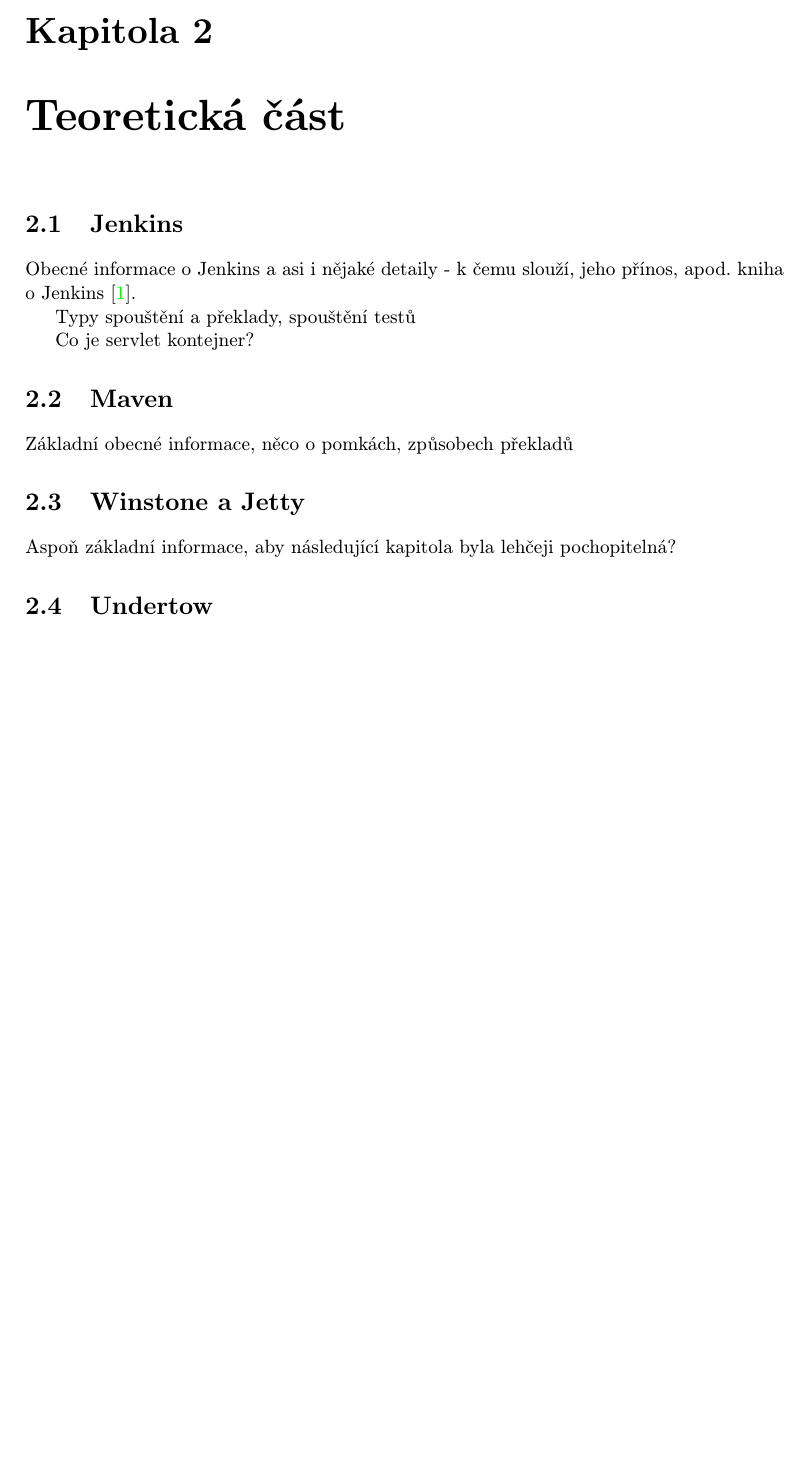
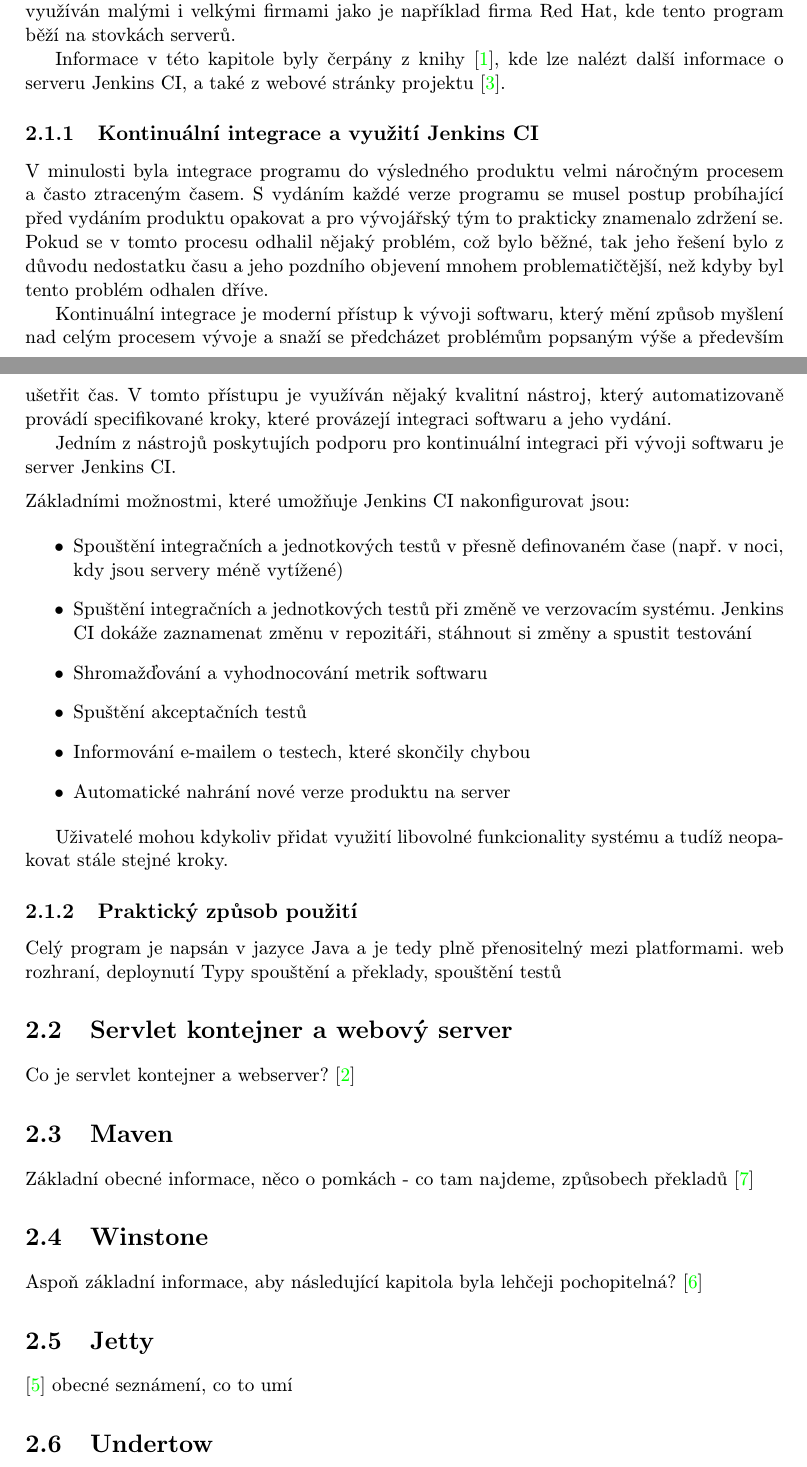
Before and after one commit to jbartece/undertow4jenkins, a LaTeX thesis (thesis/tex/projekt.tex, which reads thesis/tex/obsah.tex): part of page 7 of 11 before the commit and two parts of pages 7 and 8 of 11 after it, the two joined at a grey line, cut at the place of the change, the shorter picture padded with empty space. Compiled offline with pdfLaTeX.

Commit message:
Create a part of section about Jenkins, add literature

```diff
--- a/thesis/tex/obsah.tex
+++ b/thesis/tex/obsah.tex
@@ -37,5 +42 @@
 
-\chapter{Teoretická část}
-    \section {Jenkins}
-        Obecné informace o Jenkins a asi i nějaké detaily - k čemu slouží, jeho přínos, apod.
-        kniha o Jenkins \cite{JenkinsBook}.
@@ -42,2 +47 @@
 
-        Typy spouštění a překlady, spouštění testů
@@ -44,13 +51,58 @@
 
-        Co je servlet kontejner?
+    \section {Jenkins CI} \label{jenkins}
+        Jenkins CI je open source nástroj pro kontinuální integraci softwaru.
+        Je velmi populární a využíván malými i velkými firmami jako je například firma Red Hat, kde tento program běží na stovkách serverů.
 
-    \section{Maven}
-        Základní obecné informace, něco o pomkách, způsobech překladů
+        Informace v této kapitole byly čerpány z knihy \cite{jenkinsBook}, kde lze nalézt další informace o serveru Jenkins CI,
+        a také z webové stránky projektu \cite{jenkinsWeb}.
 
-    \section{Winstone a Jetty}
+        \subsection{Kontinuální integrace a využití Jenkins CI}
+            V minulosti byla integrace programu do výsledného produktu velmi náročným procesem a často ztraceným časem.
+            S vydáním každé verze programu se musel postup probíhající před vydáním produktu opakovat a pro vývojářský tým
+            to prakticky znamenalo zdržení se. Pokud se v tomto procesu odhalil nějaký problém, což bylo běžné,
+            tak jeho řešení bylo z důvodu nedostatku času a jeho pozdního objevení mnohem problematičtější,
+            než kdyby byl tento problém odhalen dříve.
+
+            Kontinuální integrace je moderní přístup k vývoji softwaru, který mění způsob myšlení nad celým procesem vývoje
+            a snaží se předcházet problémům popsaným výše a především ušetřit čas. V tomto přístupu je využíván nějaký
+            kvalitní nástroj, který automatizovaně provádí specifikované kroky, které provázejí integraci softwaru a jeho vydání.
+
+            Jedním z nástrojů poskytujích podporu pro kontinuální integraci při vývoji softwaru je
+            server Jenkins CI.
+
+            \medskip \noindent Základními možnostmi, které umožňuje Jenkins CI nakonfigurovat jsou:
+
+            \begin{itemize}
+                \item Spouštění integračních a jednotkových testů v přesně definovaném čase (např. v noci, kdy jsou servery méně vytížené)
+                \item Spuštění integračních a jednotkových testů při změně ve verzovacím systému. Jenkins CI dokáže zaznamenat změnu v repozitáři,
+                    stáhnout si změny a spustit testování
+                \item Shromažďování a vyhodnocování metrik softwaru
+                \item Spuštění akceptačních testů
+                \item Informování e-mailem o testech, které skončily chybou
+                \item Automatické nahrání nové verze produktu na server
+            \end{itemize}
+
+            Uživatelé mohou kdykoliv přidat využití libovolné funkcionality systému a tudíž neopakovat stále stejné kroky.
+
+
+        \subsection{Praktický způsob použití}
+            Celý program je napsán v jazyce Java a je tedy plně přenositelný mezi platformami.
+            web rozhraní, deploynutí
+            Typy spouštění a překlady, spouštění testů
+
+    \section{Servlet kontejner a webový server}
+        Co je servlet kontejner a webserver? \cite{webserverVsServletPage}
+
+    \section{Maven} \label{maven}
+        Základní obecné informace, něco o pomkách - co tam najdeme, způsobech překladů
+        \cite{mavenWeb}
+
+    \section{Winstone} \label{winstone}
         Aspoň základní informace, aby následující kapitola byla lehčeji pochopitelná?
+        \cite{winstoneWeb}
 
-    \section{Undertow}
-        Obecné informace, k čemu je dobrý
+    \section{Jetty} \label{jetty}
+        \cite{jettyWeb}
+        obecné seznámení, co to umí
 
-        Jak se používá? Jak moc do detailů?
+    \section{Undertow} \label{undertow}
```
Also changed, not shown: thesis/tex/literatura.bib (+46 -1 lines), thesis/tex/projekt.pdf, thesis/tex/obsah.tex (30 more changed lines).
